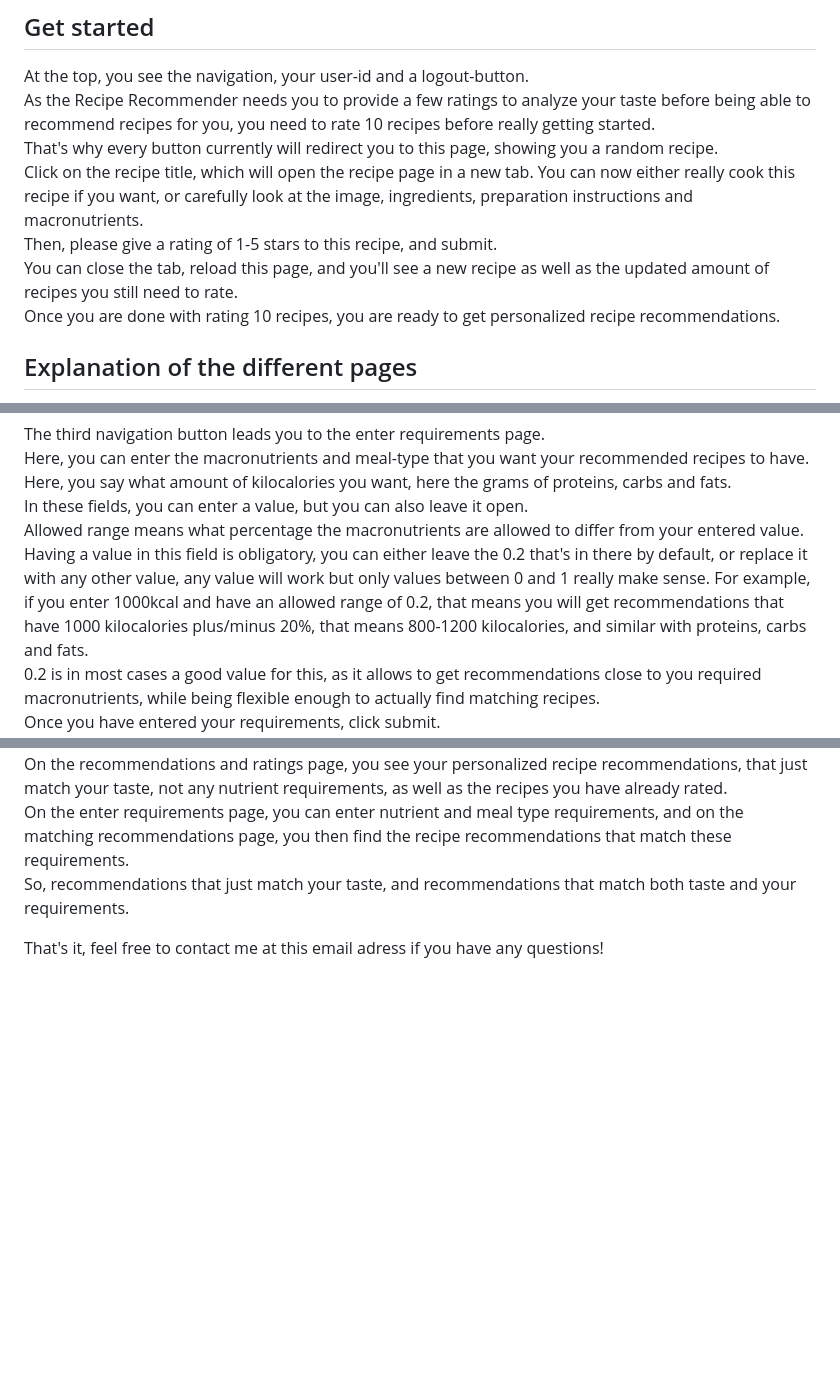
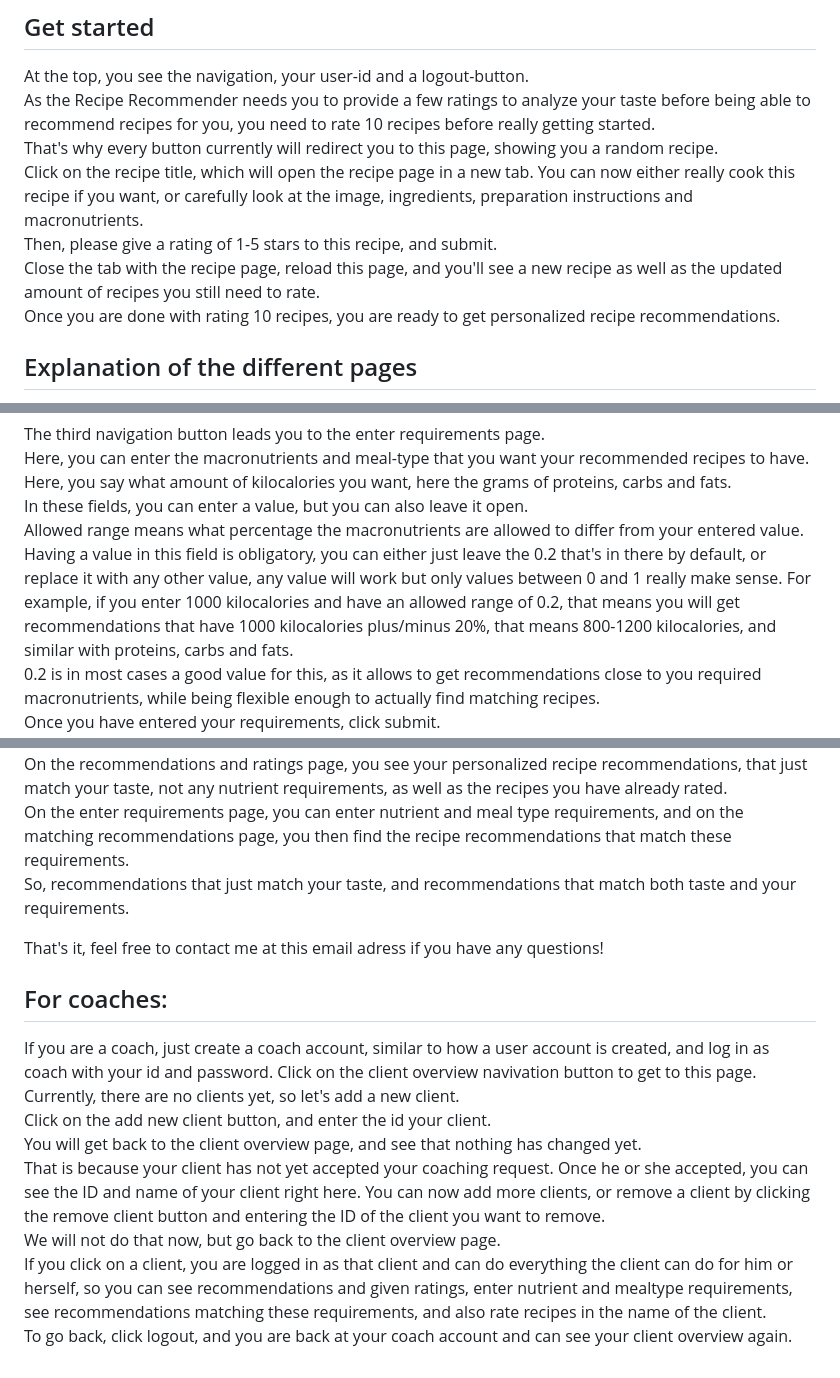
Before and after one commit to Per-Starke/NutritionRecSys, a Markdown page: Documentation/docu_video_text.md, 3 parts joined by grey strips. GitHub-like rendering; blank space fills up the shorter version.

Commit message:
furter text improvements

```diff
--- a/Documentation/docu_video_text.md
+++ b/Documentation/docu_video_text.md
@@ -34,8 +34,8 @@ That's why every button currently will redirect you to this page, showing you a
 Click on the recipe title, which will open the recipe page in a new tab. You can now either really cook this recipe
 if you want, or carefully look at the image, ingredients, preparation instructions and macronutrients.
 Then, please give a rating of 1-5 stars to this recipe, and submit.
-You can close the tab, reload this page, and you'll see a new recipe as well as the updated amount of recipes you
-still need to rate.
+Close the tab with the recipe page, reload this page, and you'll see a new recipe as well as the updated amount of
+recipes you still need to rate.
 Once you are done with rating 10 recipes, you are ready to get personalized recipe recommendations.
 
 
@@ -61,9 +61,9 @@ Here, you can enter the macronutrients and meal-type that you want your recommen
 Here, you say what amount of kilocalories you want, here the grams of proteins, carbs and fats.
 In these fields, you can enter a value, but you can also leave it open.
 Allowed range means what percentage the macronutrients are allowed to differ from your entered value.
-Having a value in this field is obligatory, you can either leave the 0.2 that's in there by default, or replace it with
+Having a value in this field is obligatory, you can either just leave the 0.2 that's in there by default, or replace it with
 any other value, any value will work but only values between 0 and 1 really make sense.
-For example, if you enter 1000kcal and have an allowed range of 0.2, that means you will get recommendations that
+For example, if you enter 1000 kilocalories and have an allowed range of 0.2, that means you will get recommendations that
 have 1000 kilocalories plus/minus 20%, that means 800-1200 kilocalories, and similar with proteins, carbs and fats.
 0.2 is in most cases a good value for this, as it allows to get recommendations close to you required macronutrients,
 while being flexible enough to actually find matching recipes.
@@ -92,3 +92,22 @@ recommendations page, you then find the recipe recommendations that match these
 So, recommendations that just match your taste, and recommendations that match both taste and your requirements.
 
 That's it, feel free to contact me at this email adress if you have any questions!
+
+
+## For coaches:
+
+If you are a coach, just create a coach account, similar to how a user account is created, and log in as coach
+with your id and password.
+Click on the client overview navivation button to get to this page.
+Currently, there are no clients yet, so let's add a new client.
+Click on the add new client button, and enter the id your client.
+You will get back to the client overview page, and see that nothing has changed yet.
+That is because your client has not yet accepted your coaching request.
+Once he or she accepted, you can see the ID and name of your client right here.
+You can now add more clients, or remove a client by clicking the remove client button and entering the ID of the
+client you want to remove.
+We will not do that now, but go back to the client overview page.
+If you click on a client, you are logged in as that client and can do everything the client can do for him or herself,
+so you can see recommendations and given ratings, enter nutrient and mealtype requirements, see
+recommendations matching these requirements, and also rate recipes in the name of the client.
+To go back, click logout, and you are back at your coach account and can see your client overview again.
```
